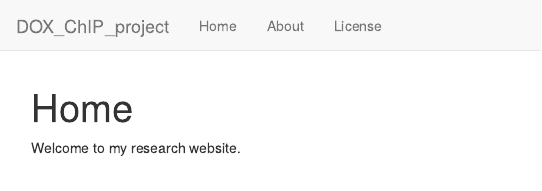
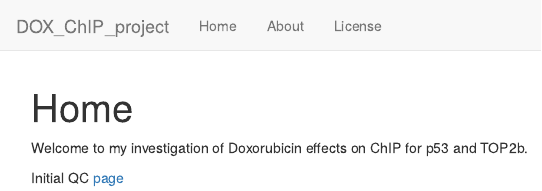
Before and after one commit to reneeisnowhere/DOX_ChIP_project, an R Markdown document (analysis/index.Rmd): the page in a window 1100 px wide, from its top. Rendered offline with R 4.5, knitr and Pandoc, with nearby package versions; drawn as R Markdown's standard HTML page in place of the format the file asks for.

Commit message:
update website

```diff
--- a/analysis/index.Rmd
+++ b/analysis/index.Rmd
@@ -8,4 +8,7 @@ editor_options:
   chunk_output_type: console
 ---
 
-Welcome to my research website.
+Welcome to my investigation of Doxorubicin effects on ChIP for p53 and TOP2b.
+
+
+Initial QC [page](https://reneeisnowhere.github.io/DOX_ChIP_project/DOX-seq_QC.html)
```
Also changed, not shown: 1 other file.
